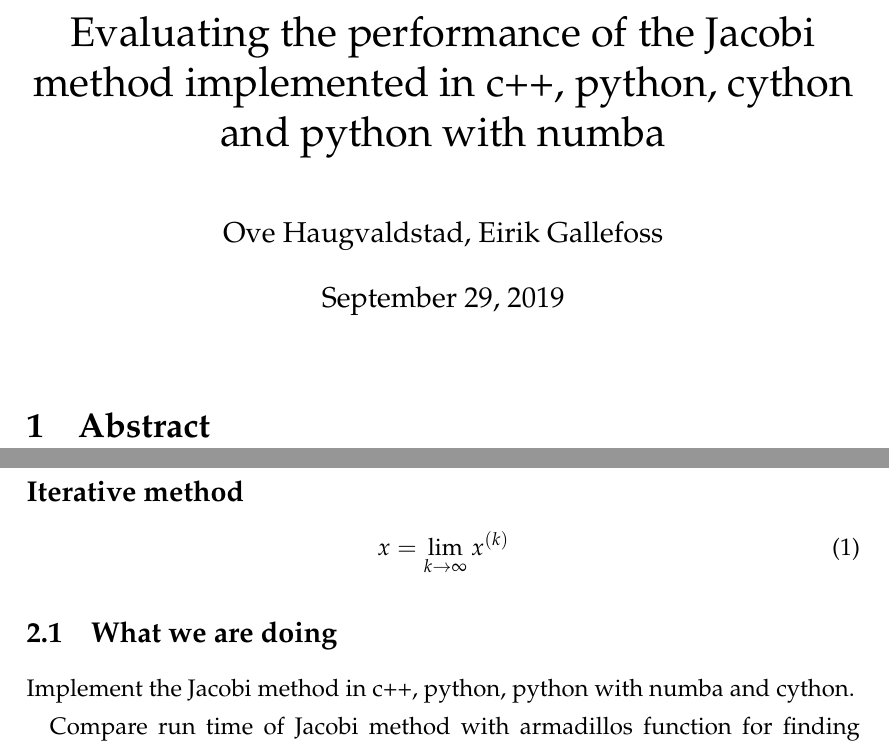
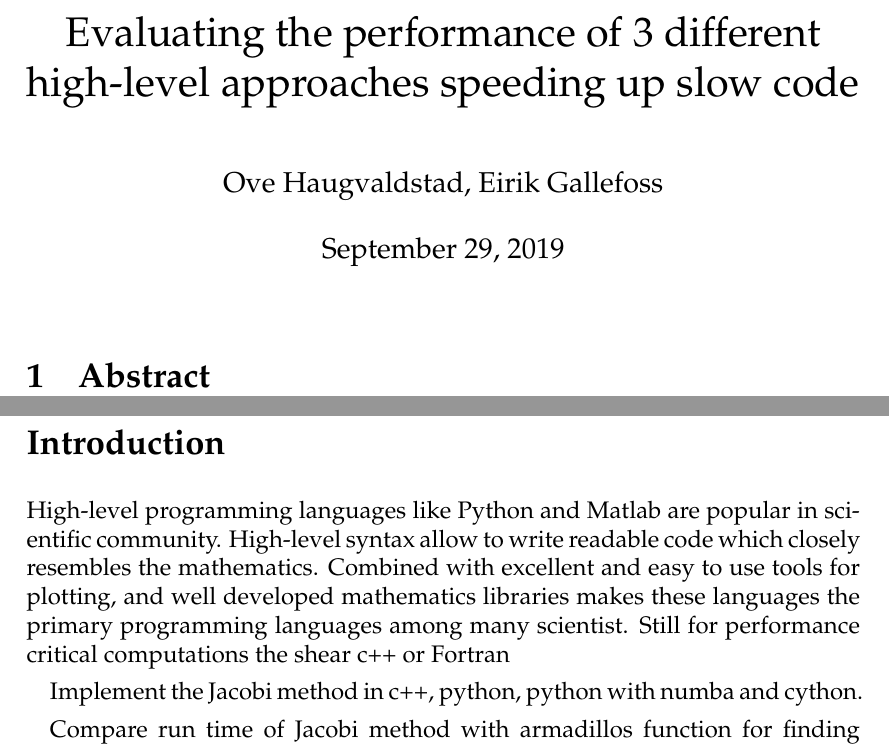
Before and after one commit to ejgal/FYS4150, a LaTeX document (Project2/latex/main.tex, which reads Project2/latex/introduction.tex): two parts of pages 1 and 2 of 11 before the commit and two parts of pages 1 and 2 of 10 after it, joined at a grey line, cut so that both start at the same text. Compiled offline with pdfLaTeX.

Commit message:
Updated introduction

```diff
--- a/Project2/latex/introduction.tex
+++ b/Project2/latex/introduction.tex
@@ -1,13 +1,11 @@
-\section{Introduction}
+\section*{Introduction}
 
-\subsection*{Iterative method}
-
-
-\begin{equation}\label{eq:converge}
-    x = \lim_{k \to \infty} x^{(k)}
-\end{equation}
-
-\subsection{What we are doing}
+High-level programming languages like Python and Matlab are popular in
+scientific community. High-level syntax allow to write readable code which
+closely resembles the mathematics. Combined with excellent and easy to use tools
+for plotting, and well developed mathematics libraries makes these languages the
+primary programming languages among many scientist. Still for performance
+critical computations the shear  c++ or Fortran
 
 Implement the Jacobi method in c++, python, python with numba and cython.
 
--- a/Project2/latex/main.tex
+++ b/Project2/latex/main.tex
@@ -129,7 +129,8 @@
 \patchcmd{\@maketitle}{\vskip 2em}{\vspace*{2.2cm}}{}{}
 \makeatother
 
-\title{Evaluating the performance of the Jacobi method implemented in c++, python, cython and python with numba}
+\title{Evaluating the performance of 3 different high-level approaches
+speeding up slow code}
 
 \author{Ove Haugvaldstad, Eirik Gallefoss}
 
```
